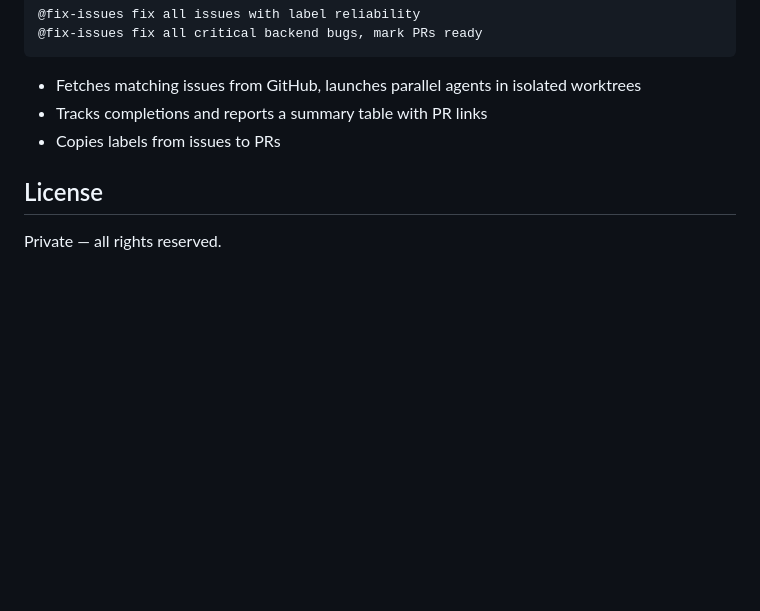
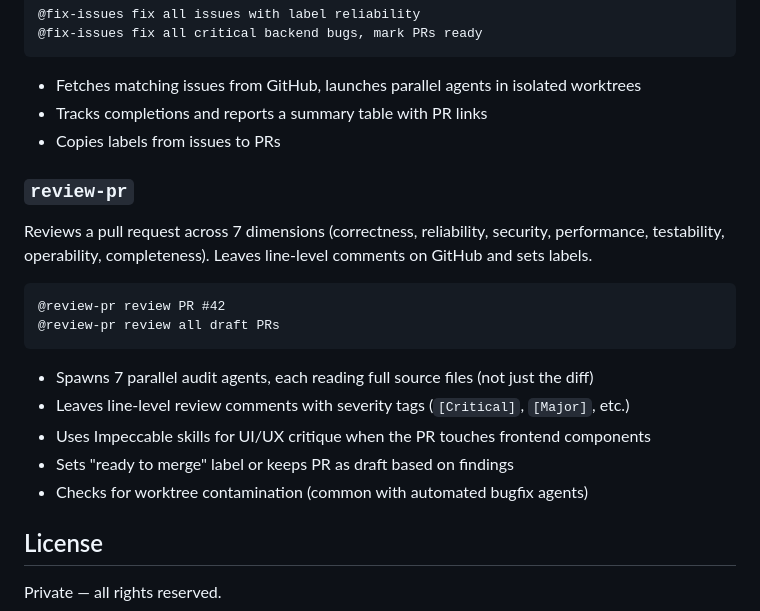
Before and after one commit to iain/tayaway, a Markdown page: README.md, the part around the change. GitHub-like rendering; blank space fills up the shorter version.

Commit message:
Add PR Review Agent With Line-Level GitHub Comments

````diff
--- a/README.md
+++ b/README.md
@@ -147,6 +147,21 @@ Orchestrator that batch-fixes all open issues matching a label filter. Spawns pa
 - Tracks completions and reports a summary table with PR links
 - Copies labels from issues to PRs
 
+### `review-pr`
+
+Reviews a pull request across 7 dimensions (correctness, reliability, security, performance, testability, operability, completeness). Leaves line-level comments on GitHub and sets labels.
+
+```
+@review-pr review PR #42
+@review-pr review all draft PRs
+```
+
+- Spawns 7 parallel audit agents, each reading full source files (not just the diff)
+- Leaves line-level review comments with severity tags (`[Critical]`, `[Major]`, etc.)
+- Uses Impeccable skills for UI/UX critique when the PR touches frontend components
+- Sets "ready to merge" label or keeps PR as draft based on findings
+- Checks for worktree contamination (common with automated bugfix agents)
+
 ## License
 
 Private — all rights reserved.
````
Also changed, not shown: .claude/agents/review-pr.md (added, +301 -0 lines).
